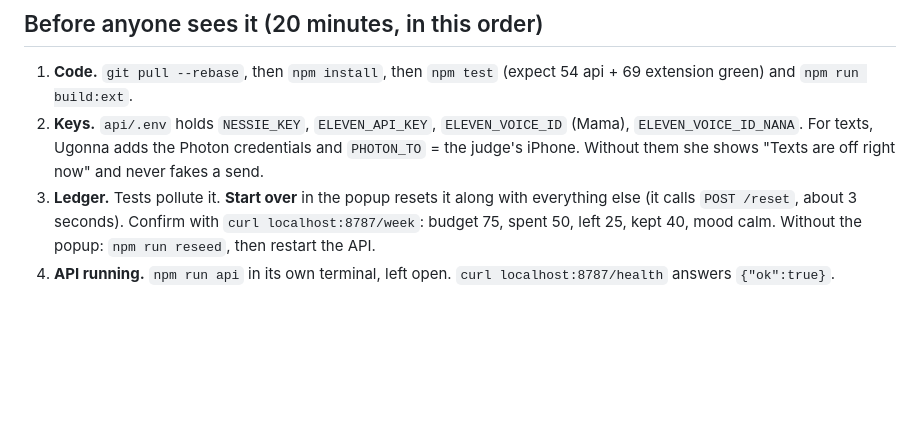
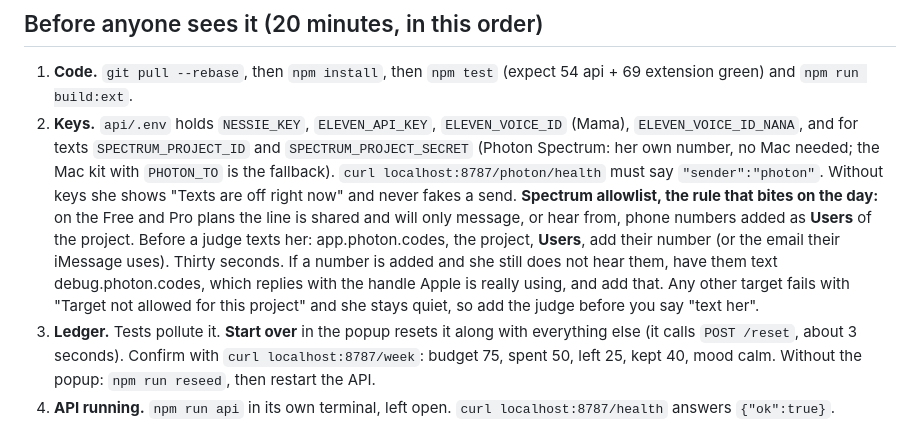
Before and after one commit to yimi23/mama-budget, a Markdown page: docs/DEMO.md, the part around the change. Drawn GitHub-style; blank space fills up the shorter version.

Commit message:
DEMO: the Spectrum allowlist, written where it will be read on the day
On the Free and Pro plans a shared line only messages, or hears from, numbers added as Users of the project; any
other target fails with Target not allowed and she stays quiet. The step (dashboard, Users, add the judge) and the
debug line for a handle mismatch are now in the setup list, next to the keys.

Co-Authored-By: Claude Fable 5.1 <noreply@anthropic.com>

```diff
--- a/docs/DEMO.md
+++ b/docs/DEMO.md
@@ -5,7 +5,8 @@ Everything below was verified against the code at `2f239da` on Saturday night. T
 ## Before anyone sees it (20 minutes, in this order)
 
 1. **Code.** `git pull --rebase`, then `npm install`, then `npm test` (expect 54 api + 69 extension green) and `npm run build:ext`.
-2. **Keys.** `api/.env` holds `NESSIE_KEY`, `ELEVEN_API_KEY`, `ELEVEN_VOICE_ID` (Mama), `ELEVEN_VOICE_ID_NANA`. For texts, Ugonna adds the Photon credentials and `PHOTON_TO` = the judge's iPhone. Without them she shows "Texts are off right now" and never fakes a send.
+2. **Keys.** `api/.env` holds `NESSIE_KEY`, `ELEVEN_API_KEY`, `ELEVEN_VOICE_ID` (Mama), `ELEVEN_VOICE_ID_NANA`, and for texts `SPECTRUM_PROJECT_ID` and `SPECTRUM_PROJECT_SECRET` (Photon Spectrum: her own number, no Mac needed; the Mac kit with `PHOTON_TO` is the fallback). `curl localhost:8787/photon/health` must say `"sender":"photon"`. Without keys she shows "Texts are off right now" and never fakes a send.
+   **Spectrum allowlist, the rule that bites on the day:** on the Free and Pro plans the line is shared and will only message, or hear from, phone numbers added as **Users** of the project. Before a judge texts her: app.photon.codes, the project, **Users**, add their number (or the email their iMessage uses). Thirty seconds. If a number is added and she still does not hear them, have them text debug.photon.codes, which replies with the handle Apple is really using, and add that. Any other target fails with "Target not allowed for this project" and she stays quiet, so add the judge before you say "text her".
 3. **Ledger.** Tests pollute it. **Start over** in the popup resets it along with everything else (it calls `POST /reset`, about 3 seconds). Confirm with `curl localhost:8787/week`: budget 75, spent 50, left 25, kept 40, mood calm. Without the popup: `npm run reseed`, then restart the API.
 4. **API running.** `npm run api` in its own terminal, left open. `curl localhost:8787/health` answers `{"ok":true}`.
 5. **Chrome profile.** Honey and every other shopping extension OFF. Load unpacked from `apps/extension/build/chrome-mv3` (or reload it). The ring and meter icon appears in the toolbar.
```
